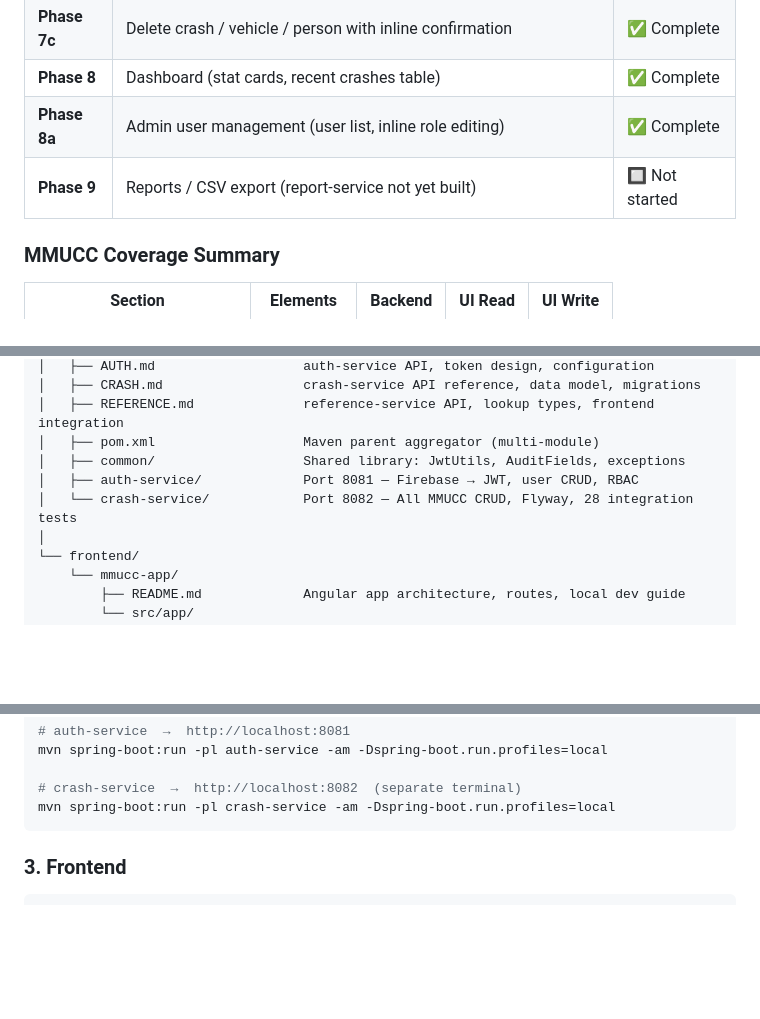
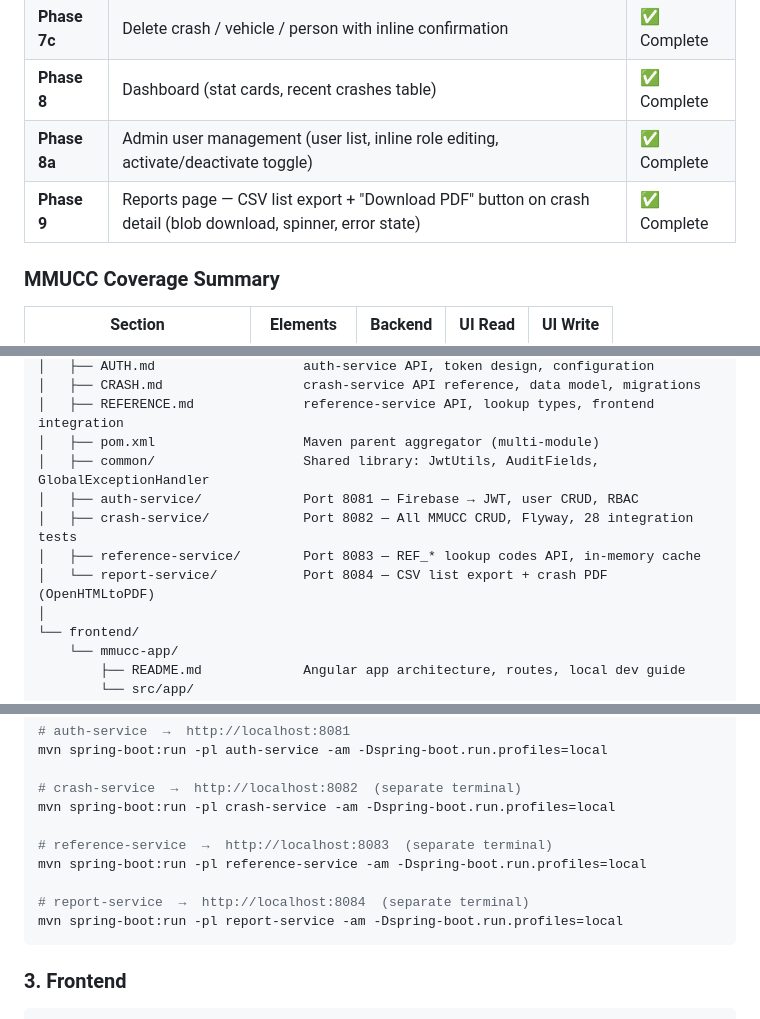
Before and after one commit to srikanthkaushik/testbed-mm, a Markdown page: README.md, 3 parts joined by grey strips. Drawn GitHub-style; blank space fills up the shorter version.

Commit message:
docs: update README project status to reflect Sprint 6 / Phase 9 complete
- Mark Sprint 6 (report-service) complete: CSV export + crash PDF
- Mark Phase 9 (Reports UI) complete: reports page + Download PDF button
- Update Phase 8a to mention activate/deactivate toggle
- Add reference-service and report-service to repository structure
- Add reference-service and report-service to Quick Start backend section
- Update status date to April 2026

Co-Authored-By: Claude Sonnet 4.6 <noreply@anthropic.com>

````diff
--- a/README.md
+++ b/README.md
@@ -32,8 +32,8 @@ A full-stack web application for collecting, managing, and reporting motor vehic
 | **Phase 7b** | Large Vehicle / HazMat form (LV1–LV11) | ✅ Complete |
 | **Phase 7c** | Delete crash / vehicle / person with inline confirmation | ✅ Complete |
 | **Phase 8** | Dashboard (stat cards, recent crashes table) | ✅ Complete |
-| **Phase 8a** | Admin user management (user list, inline role editing) | ✅ Complete |
-| **Phase 9** | Reports / CSV export (report-service not yet built) | 🔲 Not started |
+| **Phase 8a** | Admin user management (user list, inline role editing, activate/deactivate toggle) | ✅ Complete |
+| **Phase 9** | Reports page — CSV list export + "Download PDF" button on crash detail (blob download, spinner, error state) | ✅ Complete |
 
 ### MMUCC Coverage Summary
 
@@ -89,9 +89,11 @@ mmucc-develop/
 │   ├── CRASH.md                  crash-service API reference, data model, migrations
 │   ├── REFERENCE.md              reference-service API, lookup types, frontend integration
 │   ├── pom.xml                   Maven parent aggregator (multi-module)
-│   ├── common/                   Shared library: JwtUtils, AuditFields, exceptions
+│   ├── common/                   Shared library: JwtUtils, AuditFields, GlobalExceptionHandler
 │   ├── auth-service/             Port 8081 — Firebase → JWT, user CRUD, RBAC
-│   └── crash-service/            Port 8082 — All MMUCC CRUD, Flyway, 28 integration tests
+│   ├── crash-service/            Port 8082 — All MMUCC CRUD, Flyway, 28 integration tests
+│   ├── reference-service/        Port 8083 — REF_* lookup codes API, in-memory cache
+│   └── report-service/           Port 8084 — CSV list export + crash PDF (OpenHTMLtoPDF)
 │
 └── frontend/
     └── mmucc-app/
@@ -136,6 +138,12 @@ mvn spring-boot:run -pl auth-service -am -Dspring-boot.run.profiles=local
 
 # crash-service  →  http://localhost:8082  (separate terminal)
 mvn spring-boot:run -pl crash-service -am -Dspring-boot.run.profiles=local
+
+# reference-service  →  http://localhost:8083  (separate terminal)
+mvn spring-boot:run -pl reference-service -am -Dspring-boot.run.profiles=local
+
+# report-service  →  http://localhost:8084  (separate terminal)
+mvn spring-boot:run -pl report-service -am -Dspring-boot.run.profiles=local
 ```
 
 ### 3. Frontend
````
Also changed, not shown: other parts of README.md (+2 -2 lines).
